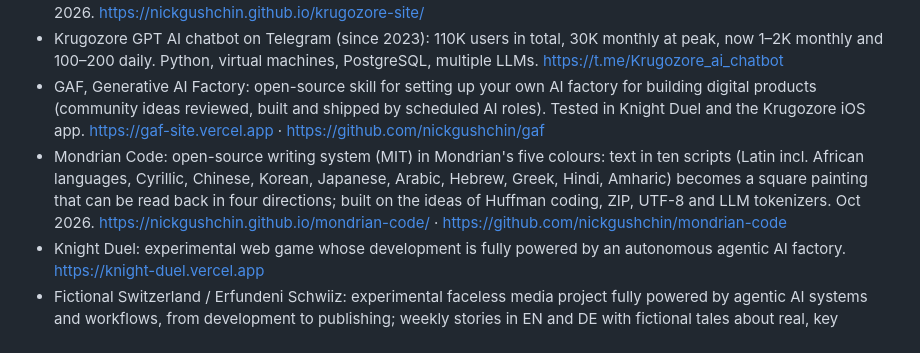
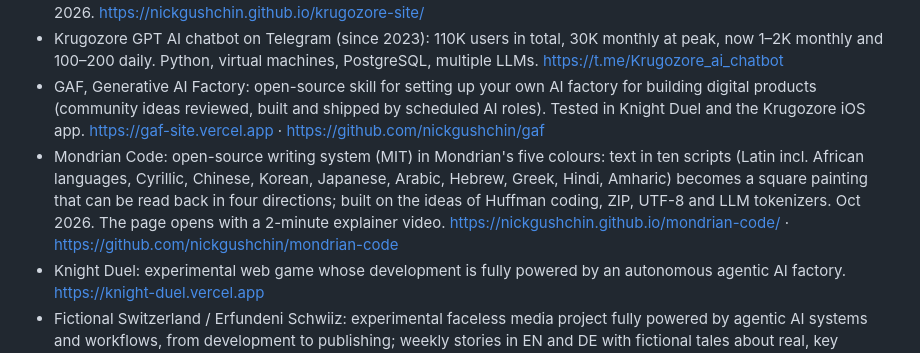
Before and after one commit to inofc/inofc.github.io, a Markdown page: nick.md, the part around the change. Rendered like a GitHub page.

Commit message:
nick.md: Mondrian Code page opens with a 2-minute explainer video

```diff
--- a/nick.md
+++ b/nick.md
@@ -13,7 +13,7 @@ Applied AI practitioner in Zurich. 18 years in international banking, then start
 - Krugozore, iOS app for iPhone, iPad and Mac: AI that runs locally on your device, no services in between, no cloud copy of your data; access to free local models and to cloud models. Coming soon, in development since summer 2026. https://nickgushchin.github.io/krugozore-site/
 - Krugozore GPT AI chatbot on Telegram (since 2023): 110K users in total, 30K monthly at peak, now 1–2K monthly and 100–200 daily. Python, virtual machines, PostgreSQL, multiple LLMs. https://t.me/Krugozore_ai_chatbot
 - GAF, Generative AI Factory: open-source skill for setting up your own AI factory for building digital products (community ideas reviewed, built and shipped by scheduled AI roles). Tested in Knight Duel and the Krugozore iOS app. https://gaf-site.vercel.app · https://github.com/nickgushchin/gaf
-- Mondrian Code: open-source writing system (MIT) in Mondrian's five colours: text in ten scripts (Latin incl. African languages, Cyrillic, Chinese, Korean, Japanese, Arabic, Hebrew, Greek, Hindi, Amharic) becomes a square painting that can be read back in four directions; built on the ideas of Huffman coding, ZIP, UTF-8 and LLM tokenizers. Oct 2026. https://nickgushchin.github.io/mondrian-code/ · https://github.com/nickgushchin/mondrian-code
+- Mondrian Code: open-source writing system (MIT) in Mondrian's five colours: text in ten scripts (Latin incl. African languages, Cyrillic, Chinese, Korean, Japanese, Arabic, Hebrew, Greek, Hindi, Amharic) becomes a square painting that can be read back in four directions; built on the ideas of Huffman coding, ZIP, UTF-8 and LLM tokenizers. Oct 2026. The page opens with a 2-minute explainer video. https://nickgushchin.github.io/mondrian-code/ · https://github.com/nickgushchin/mondrian-code
 - Knight Duel: experimental web game whose development is fully powered by an autonomous agentic AI factory. https://knight-duel.vercel.app
 - Fictional Switzerland / Erfundeni Schwiiz: experimental faceless media project fully powered by agentic AI systems and workflows, from development to publishing; weekly stories in EN and DE with fictional tales about real, key elements of Swissness. In development 2026, live since Oct 2026. EN: YouTube @fictionalswitzerland, Instagram fictionalswitzerland, TikTok @fictionalswitzerland01, X @FictionalSwiss. DE: YouTube @erfundenischwiiz, Instagram erfundenischwiiz, TikTok @erfundenischwiiz, X @ErfundeniSwiss.
 - Earlier projects: 20+ AI projects built or co-founded in the last 4 years, incl. Swiss AI Chatbot Factory, a media news aggregator, English-language Swiss news for expats, an AI tutor for kids, an AI palm reader, web games, a football fans' social network (alpha), an AI competitor analyst for banks. All worked well technically; some were sold, others stopped for lack of client demand; each added skills and experience.
```
